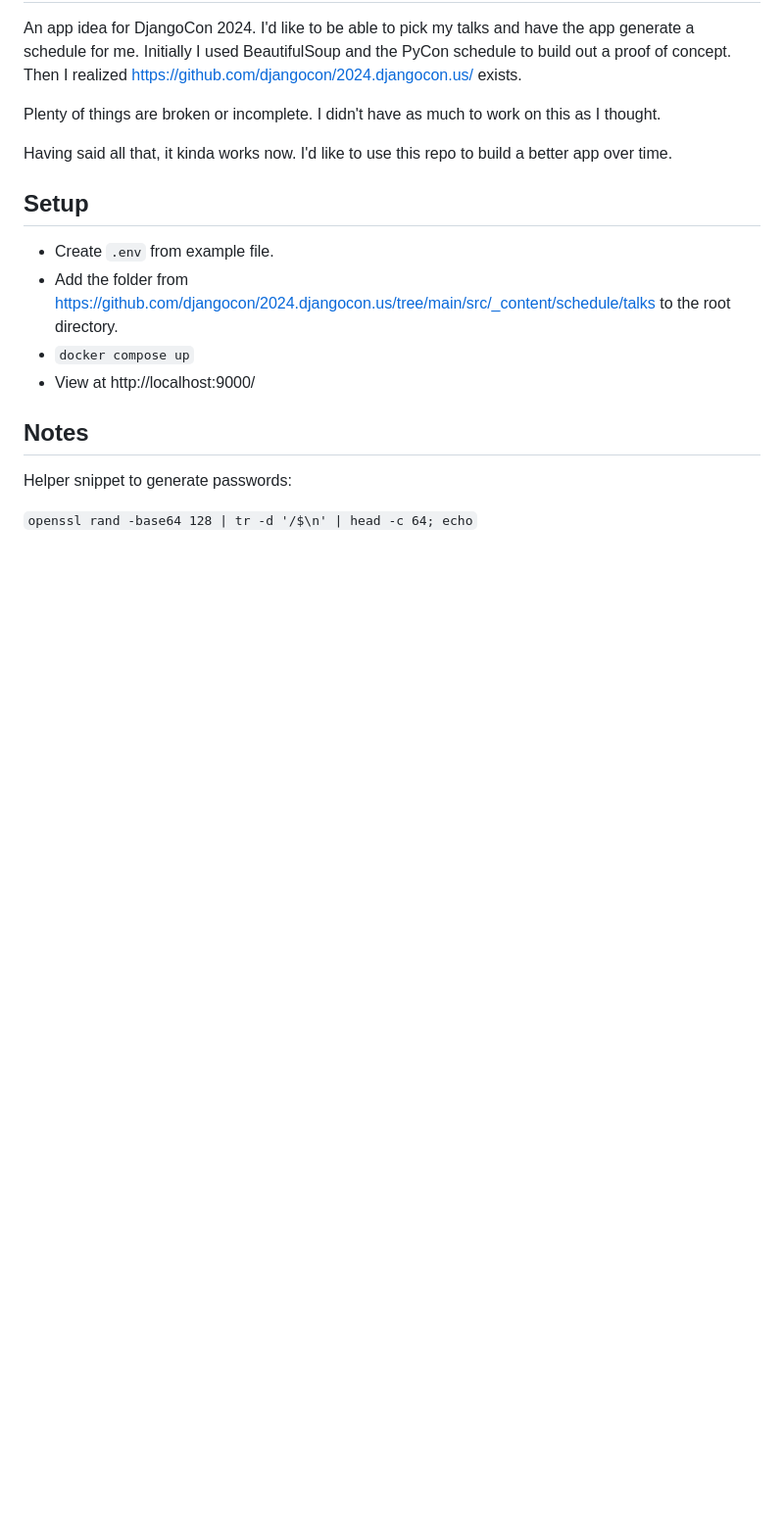
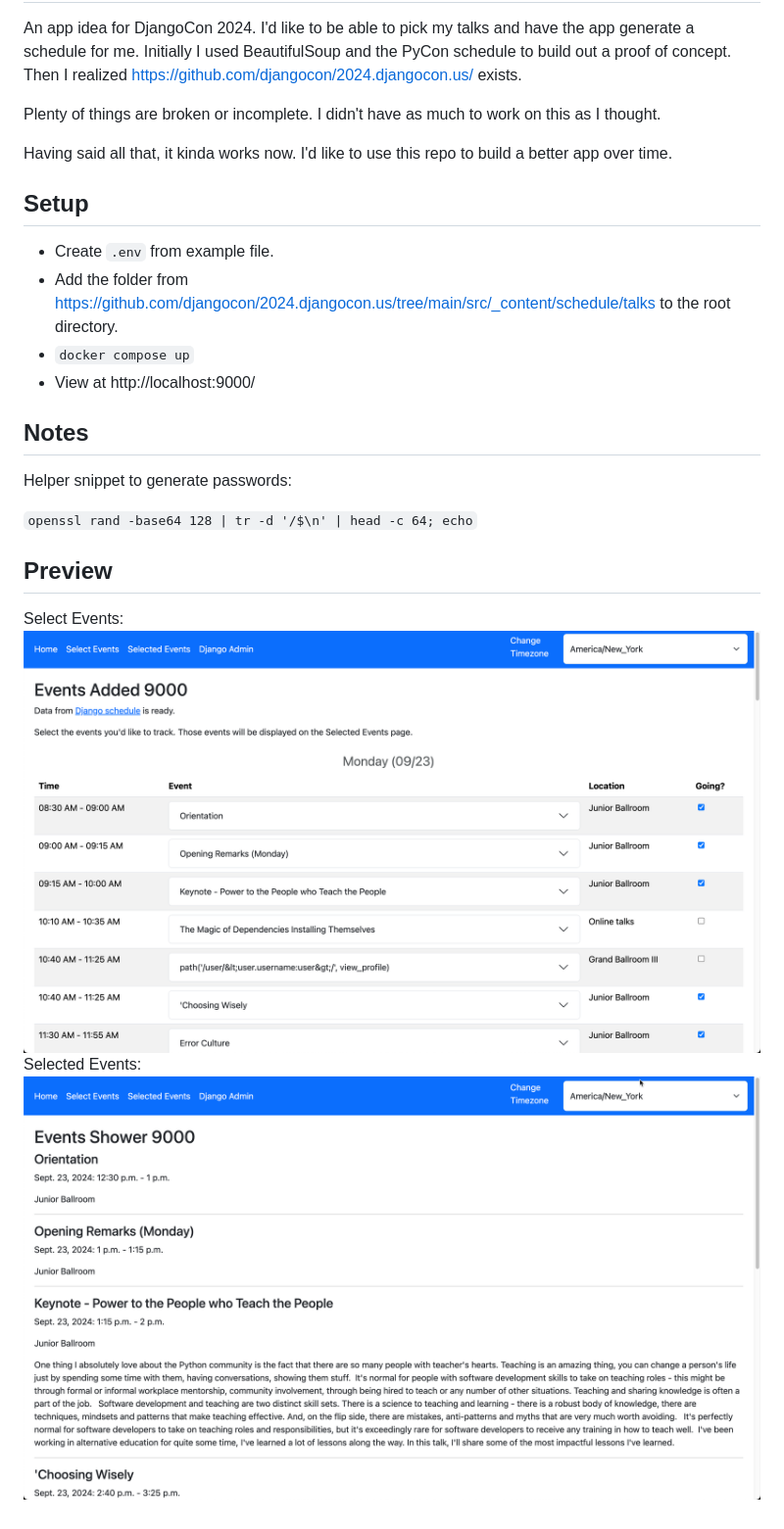
Before and after one commit to amansomething/schedule_maker_9000, a Markdown page: README.md, the part around the change. Shown: that part at 98% size. Drawn GitHub-style; pictures changed too: static/img/select-events.png (added), static/img/selected-events.png (added); blank space fills up the shorter version.

Commit message:
Adding images to README

```diff
--- a/README.md
+++ b/README.md
@@ -21,3 +21,9 @@ Having said all that, it kinda works now. I'd like to use this repo to build a b
 Helper snippet to generate passwords:
 
 `openssl rand -base64 128 | tr -d '/$\n' | head -c 64; echo`
+
+## Preview
+Select Events:
+![Select Events](static/img/select-events.png)
+Selected Events:
+![Selected Events](static/img/selected-events.png)
```
